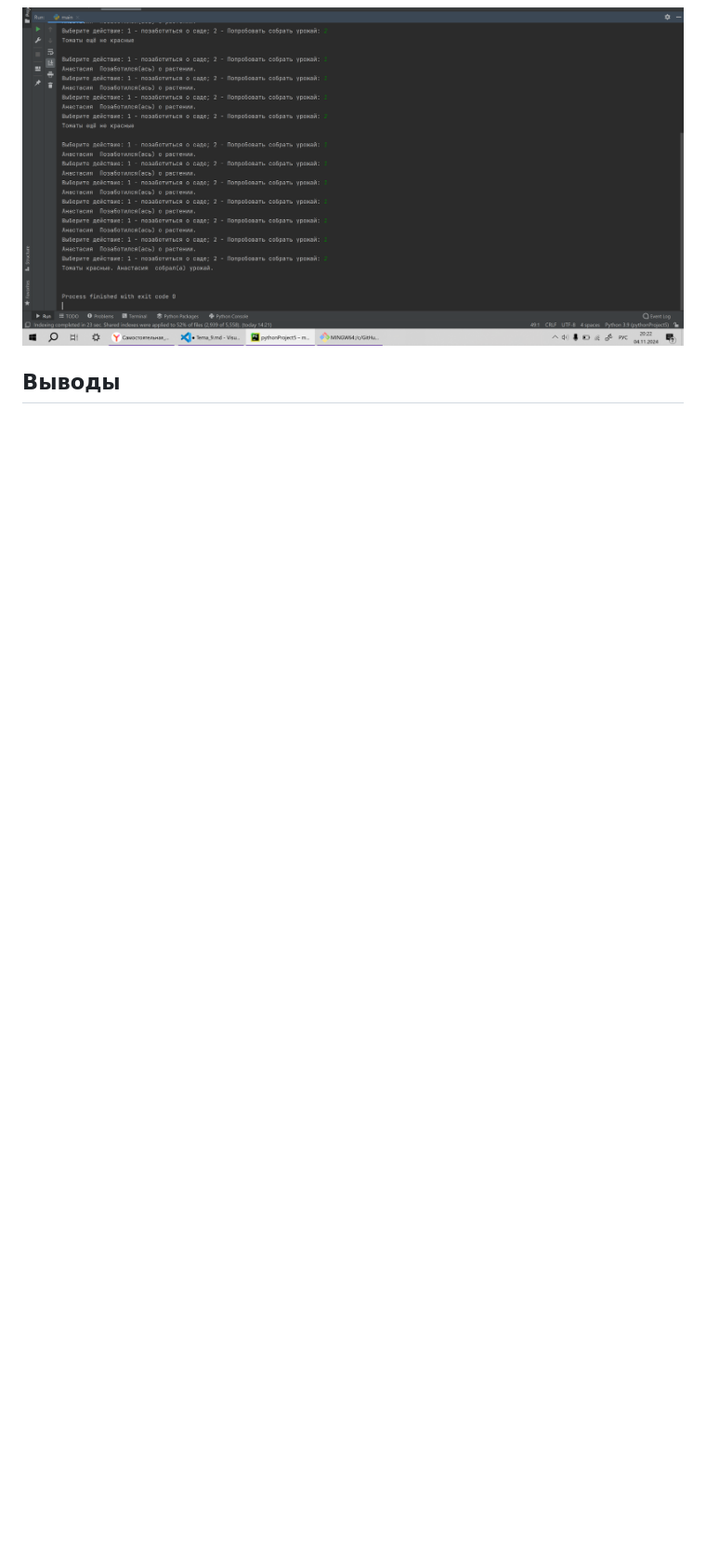
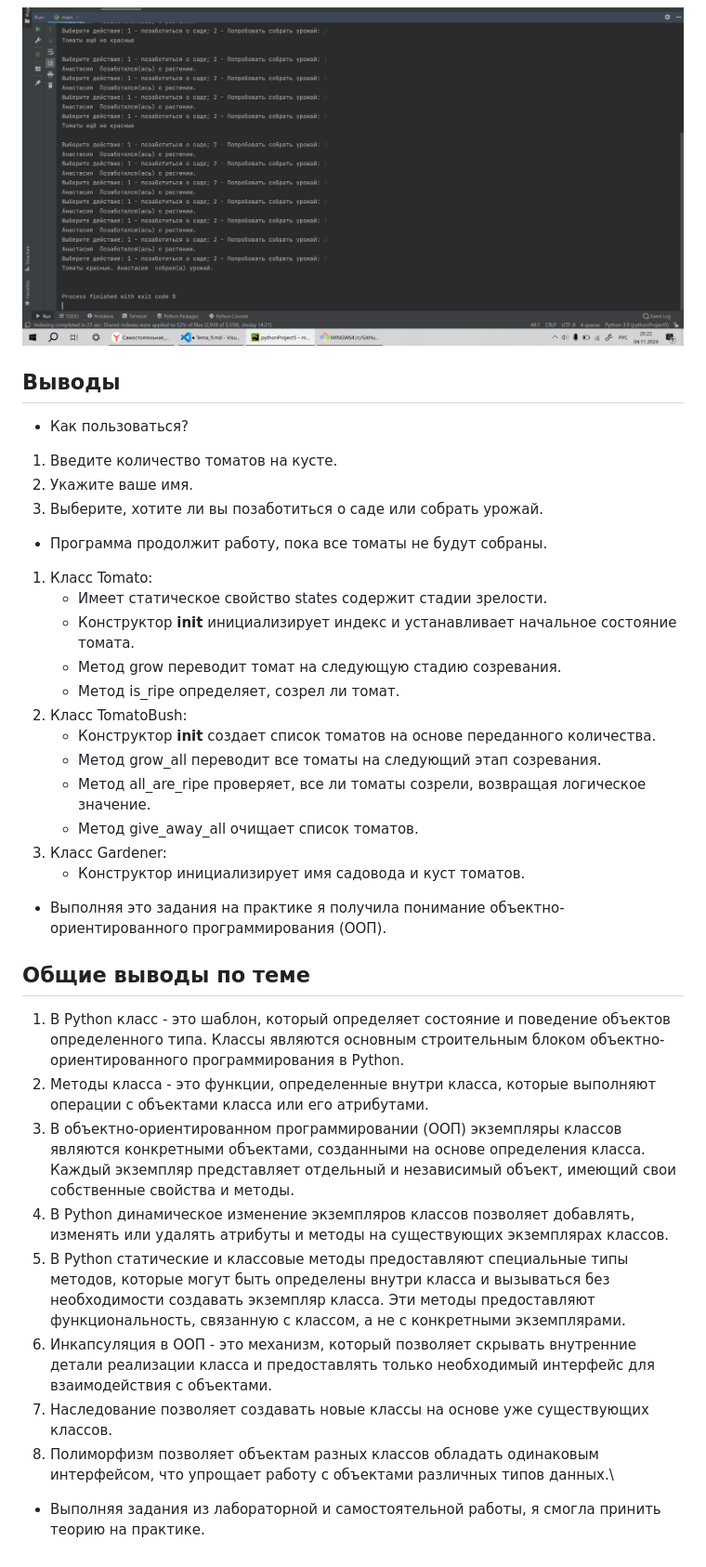
Before and after one commit to GanievaAnastasiia/Software_Engineering, a Markdown page: Tema_9.md, the part around the change. Shown at 93% size. Rendered like a GitHub page; blank space fills up the shorter version.

Commit message:
добавление общего вывода

```diff
--- a/Tema_9.md
+++ b/Tema_9.md
@@ -310,3 +310,37 @@ while len(tomato_bush.tomatoes) != 0:
 ![image](https://github.com/GanievaAnastasiia/Software_Engineering/blob/Тема_9/images9/15.png)
 
 ## Выводы
+
+- Как пользоваться?
+1. Введите количество томатов на кусте.
+2. Укажите ваше имя.
+3. Выберите, хотите ли вы позаботиться о саде или собрать урожай.
+- Программа продолжит работу, пока все томаты не будут собраны.
+
+1. Класс Tomato:
+   - Имеет статическое свойство states содержит стадии зрелости.
+   - Конструктор __init__ инициализирует индекс и устанавливает начальное состояние томата.
+   - Метод grow переводит томат на следующую стадию созревания.
+   - Метод is_ripe определяет, созрел ли томат.
+2. Класс TomatoBush:
+   - Конструктор __init__ создает список томатов на основе переданного количества.
+   - Метод grow_all переводит все томаты на следующий этап созревания.
+   - Метод all_are_ripe проверяет, все ли томаты созрели, возвращая логическое значение.
+   - Метод give_away_all очищает список томатов.
+3. Класс Gardener:
+   - Конструктор инициализирует имя садовода и куст томатов.
+
+- Выполняя это задания на практике я получила понимание объектно-ориентированного программирования (ООП).
+
+## Общие выводы по теме
+
+1. В Python класс - это шаблон, который определяет состояние и поведение объектов определенного типа. Классы являются основным строительным блоком объектно-ориентированного программирования в Python.
+2. Методы класса - это функции, определенные внутри класса, которые выполняют операции с объектами класса или его атрибутами.
+3. В объектно-ориентированном программировании (ООП) экземпляры классов являются конкретными объектами, созданными на основе определения класса. Каждый экземпляр представляет отдельный и независимый объект, имеющий свои собственные свойства и методы.
+4. В Python динамическое изменение экземпляров классов позволяет добавлять, изменять или удалять атрибуты и методы на существующих экземплярах классов.
+5. В Python статические и классовые методы предоставляют специальные типы методов, которые могут быть определены внутри класса и вызываться без необходимости создавать экземпляр класса. Эти методы предоставляют функциональность, связанную с классом, а не с конкретными экземплярами.
+6. Инкапсуляция в ООП - это механизм, который позволяет скрывать внутренние детали реализации класса и предоставлять только необходимый интерфейс для взаимодействия с объектами.
+7. Наследование позволяет создавать новые классы на основе уже существующих классов.
+8. Полиморфизм позволяет объектам разных классов обладать одинаковым интерфейсом, что упрощает работу с объектами различных типов данных.\
+
+- Выполняя задания из лабораторной и самостоятельной работы, я смогла принить теорию на практике.
```
